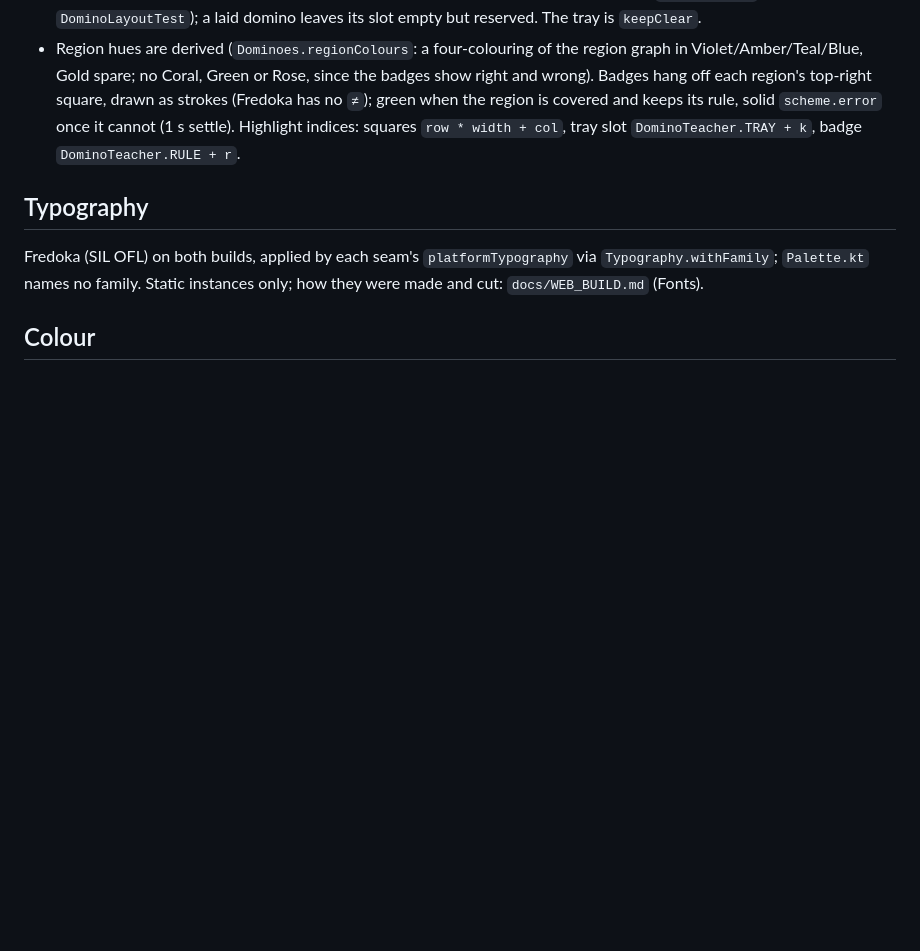
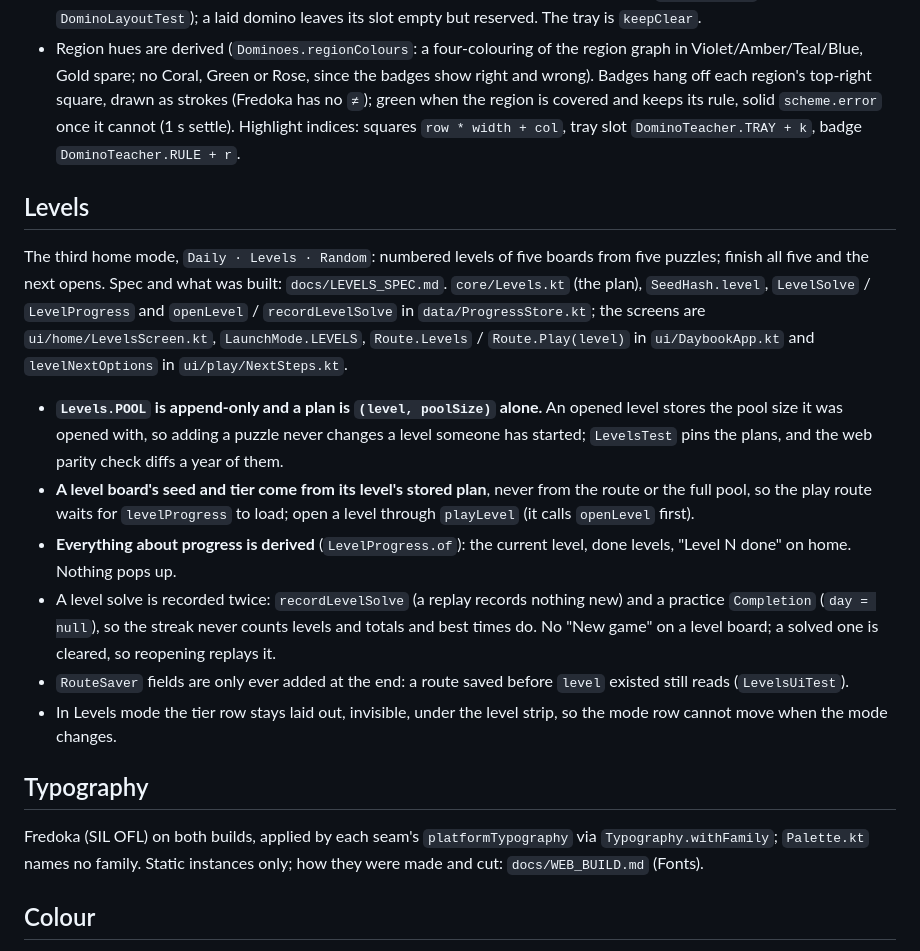
Before and after one commit to joebywan/daybook, a Markdown page: CLAUDE.md, the part around the change. Rendered like a GitHub page; blank space fills up the shorter version.

```diff
--- a/CLAUDE.md
+++ b/CLAUDE.md
@@ -428,6 +428,23 @@ hashed into every seed: never rename it.
   (Fredoka has no `≠`); green when the region is covered and keeps its rule, solid `scheme.error` once it cannot (1 s settle).
   Highlight indices: squares `row * width + col`, tray slot `DominoTeacher.TRAY + k`, badge `DominoTeacher.RULE + r`.
 
+## Levels
+
+The third home mode, `Daily · Levels · Random`: numbered levels of five boards from five puzzles; finish all five and the next opens.
+Spec and what was built: `docs/LEVELS_SPEC.md`. `core/Levels.kt` (the plan), `SeedHash.level`, `LevelSolve` / `LevelProgress` and
+`openLevel` / `recordLevelSolve` in `data/ProgressStore.kt`; the screens are `ui/home/LevelsScreen.kt`, `LaunchMode.LEVELS`,
+`Route.Levels` / `Route.Play(level)` in `ui/DaybookApp.kt` and `levelNextOptions` in `ui/play/NextSteps.kt`.
+
+- **`Levels.POOL` is append-only and a plan is `(level, poolSize)` alone.** An opened level stores the pool size it was opened with,
+  so adding a puzzle never changes a level someone has started; `LevelsTest` pins the plans, and the web parity check diffs a year of them.
+- **A level board's seed and tier come from its level's stored plan**, never from the route or the full pool, so the play route waits
+  for `levelProgress` to load; open a level through `playLevel` (it calls `openLevel` first).
+- **Everything about progress is derived** (`LevelProgress.of`): the current level, done levels, "Level N done" on home. Nothing pops up.
+- A level solve is recorded twice: `recordLevelSolve` (a replay records nothing new) and a practice `Completion` (`day = null`), so the
+  streak never counts levels and totals and best times do. No "New game" on a level board; a solved one is cleared, so reopening replays it.
+- `RouteSaver` fields are only ever added at the end: a route saved before `level` existed still reads (`LevelsUiTest`).
+- In Levels mode the tier row stays laid out, invisible, under the level strip, so the mode row cannot move when the mode changes.
+
 ## Typography
 
 Fredoka (SIL OFL) on both builds, applied by each seam's `platformTypography` via `Typography.withFamily`;
```
Also changed, not shown: docs/LEVELS_SPEC.md (+27 -6 lines).
